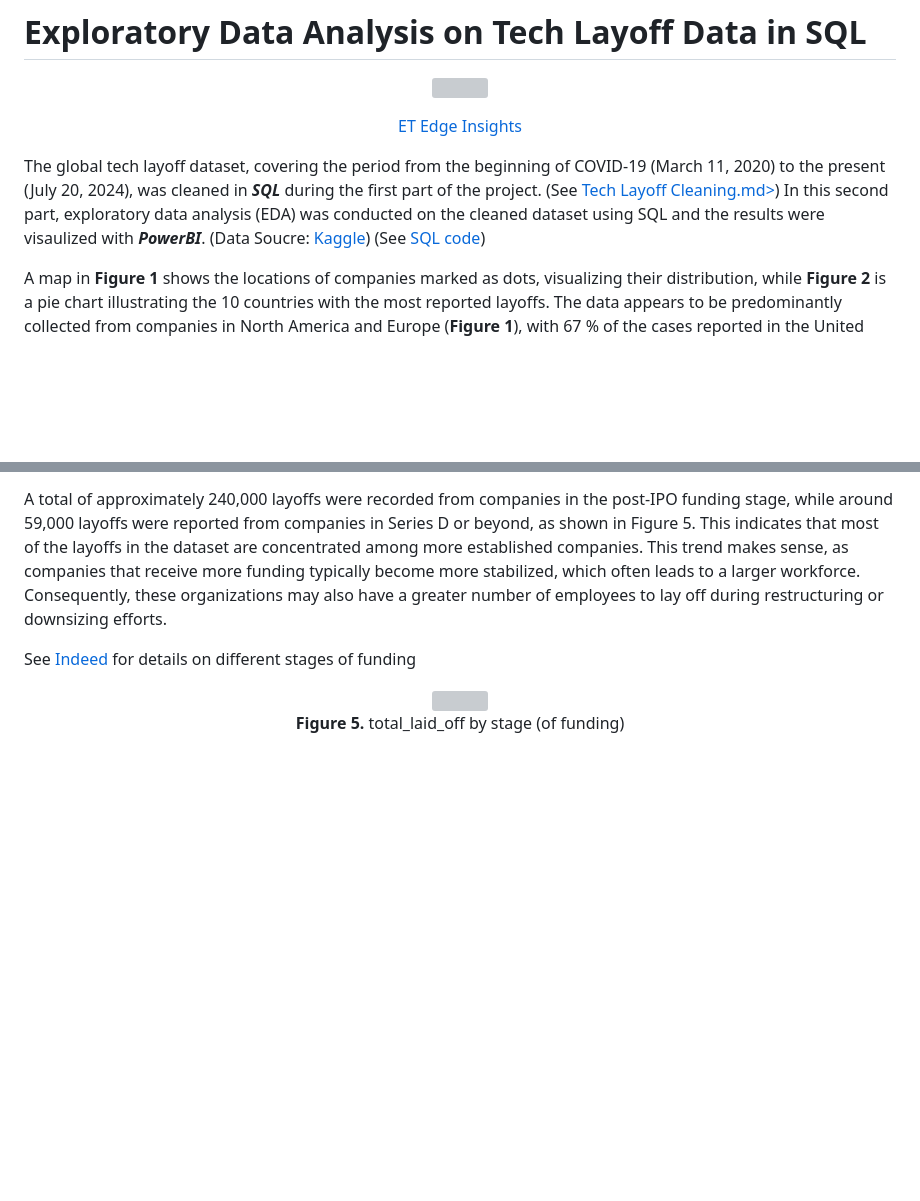
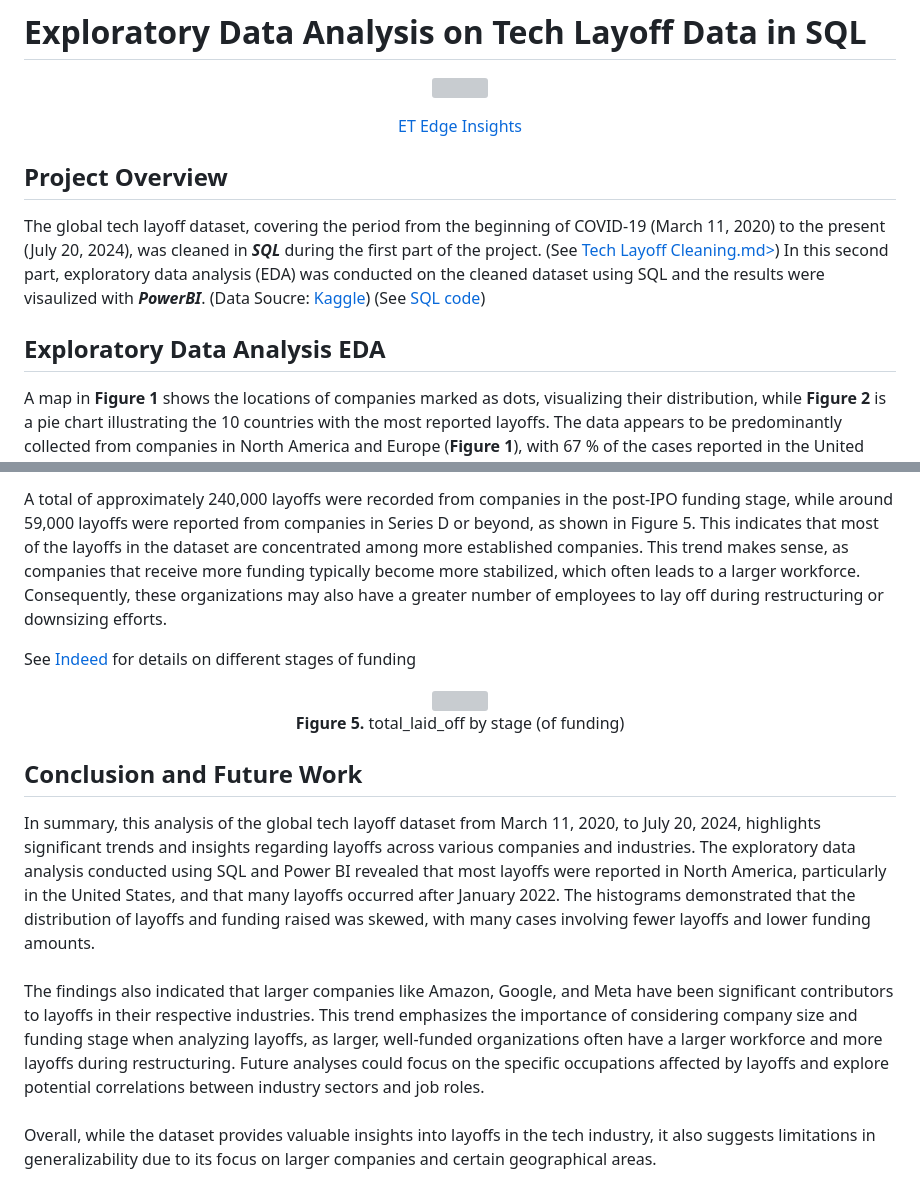
Before and after one commit to NahyeMoon/Tech_Layoff, a Markdown page: Tech Layoffs/Tech Layoff EDA.md, 2 parts joined by grey strips. GitHub-like rendering; blank space fills up the shorter version; grey boxes are pictures that could not be loaded.

```diff
--- a/Tech Layoffs/Tech Layoff EDA.md
+++ b/Tech Layoffs/Tech Layoff EDA.md
@@ -8,9 +8,11 @@
   <a href="https://etedge-insights.com/featured-insights/government-and-policies/tech-layoffs-hit-indians-in-united-states-how-the-eb-5-program-offers-stability/">ET Edge Insights</a>
 </p>
 
+## Project Overview
 The global tech layoff dataset, covering the period from the beginning of COVID-19 (March 11, 2020) to the present (July 20, 2024), was cleaned in <strong><em>SQL</strong></em> during the first part of the project. (See <a href="https://github.com/NahyeMoon/DataAnalyticsPortfolio/blob/main/Tech%20Layoffs/Tech%20Layoff%20Cleaning.md">Tech Layoff Cleaning.md></a>) In this second part, exploratory data analysis (EDA) was conducted on the cleaned dataset using SQL and the results were visaulized with <strong><em>PowerBI</strong></em>.
 (Data Soucre: <a href="https://www.kaggle.com/datasets/swaptr/layoffs-2022">Kaggle</a>) (See <a href="https://github.com/NahyeMoon/DataAnalyticsPortfolio/blob/main/Tech%20Layoffs/Tech%20Layoff%20Cleaning.sql">SQL code</a>)
 
+## Exploratory Data Analysis EDA
 A map in <strong>Figure 1</strong> shows the locations of companies marked as dots, visualizing their distribution, while <strong>Figure 2</strong> is a pie chart illustrating the 10 countries with the most reported layoffs. The data appears to be predominantly collected from companies in North America and Europe (<strong>Figure 1</strong>), with 67 % of the cases reported in the United States. This suggests the limit to drawing conclusions or insights that are truly global from the dataset.
 <br/>
 <p align="center">
@@ -100,3 +102,11 @@ See <a href="https://www.indeed.com/career-advice/career-development/startup-fun
 	<br/>
 	<strong>Figure 5.</strong> total_laid_off by stage (of funding) </span>
 </p>
+
+## Conclusion and Future Work
+
+In summary, this analysis of the global tech layoff dataset from March 11, 2020, to July 20, 2024, highlights significant trends and insights regarding layoffs across various companies and industries. The exploratory data analysis conducted using SQL and Power BI revealed that most layoffs were reported in North America, particularly in the United States, and that many layoffs occurred after January 2022. The histograms demonstrated that the distribution of layoffs and funding raised was skewed, with many cases involving fewer layoffs and lower funding amounts.
+<br/><br/>
+The findings also indicated that larger companies like Amazon, Google, and Meta have been significant contributors to layoffs in their respective industries. This trend emphasizes the importance of considering company size and funding stage when analyzing layoffs, as larger, well-funded organizations often have a larger workforce and more layoffs during restructuring. Future analyses could focus on the specific occupations affected by layoffs and explore potential correlations between industry sectors and job roles.
+<br/><br/>
+Overall, while the dataset provides valuable insights into layoffs in the tech industry, it also suggests limitations in generalizability due to its focus on larger companies and certain geographical areas.
```
